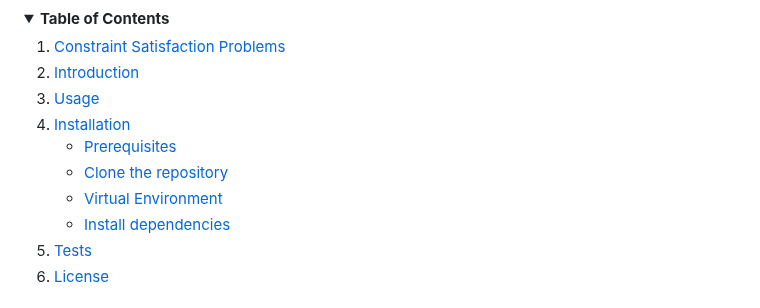
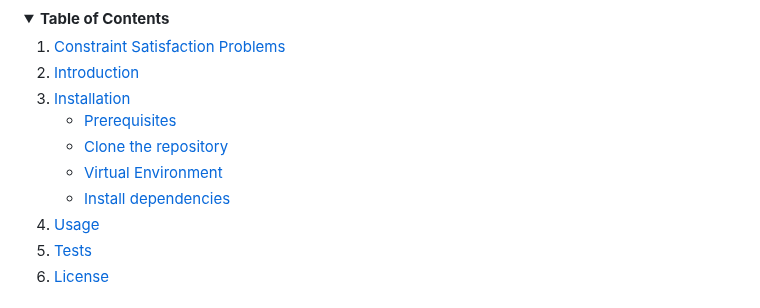
Before and after one commit to SverreNystad/constraint-satisfaction-problem, a Markdown page: README.md, the part around the change. GitHub-like rendering; folded sections open.

Commit message:
Docs: correct TOC order

```diff
--- a/README.md
+++ b/README.md
@@ -20,7 +20,6 @@
       <a href="#introduction">Introduction</a>
     </li>
     </li>
-    <li><a href="#usage">Usage</a></li>
     <li><a href="#installation">Installation</a>
       <ul>
         <li><a href="#prerequisites">Prerequisites</a></li>
@@ -29,6 +28,7 @@
         <li><a href="#install-dependencies">Install dependencies</a></li>
       </ul>
     </li>
+    <li><a href="#usage">Usage</a></li>
     <li><a href="#tests">Tests</a></li>
     <li><a href="#license">License</a></li>
   </ol>
```
